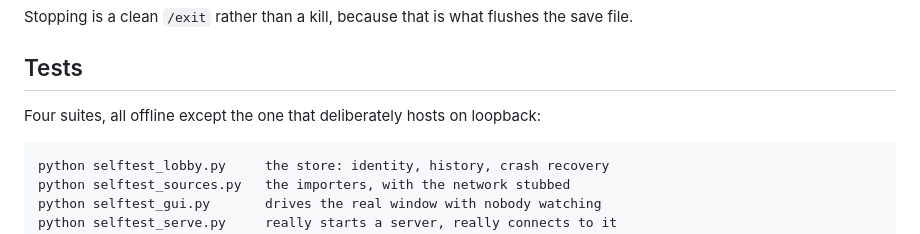
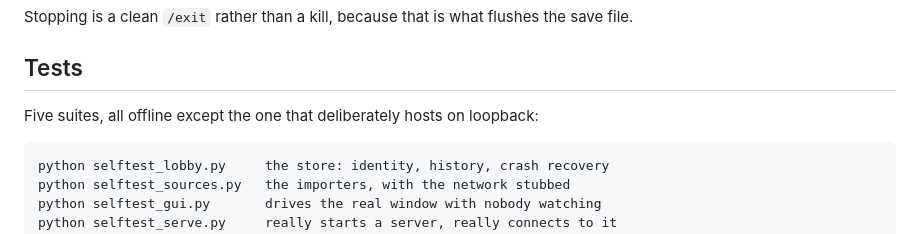
Before and after one commit to vitsorg/APLobbyGen, a Markdown page: README.md, the part around the change. Rendered like a GitHub page.

Commit message:
README: five test suites, not four

````diff
--- a/README.md
+++ b/README.md
@@ -93,7 +93,7 @@ save file.
 
 ## Tests
 
-Four suites, all offline except the one that deliberately hosts on loopback:
+Five suites, all offline except the one that deliberately hosts on loopback:
 
 ```
 python selftest_lobby.py     the store: identity, history, crash recovery
````
